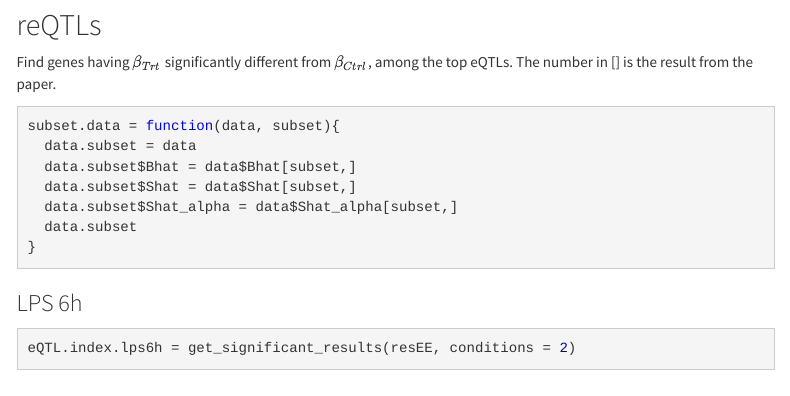
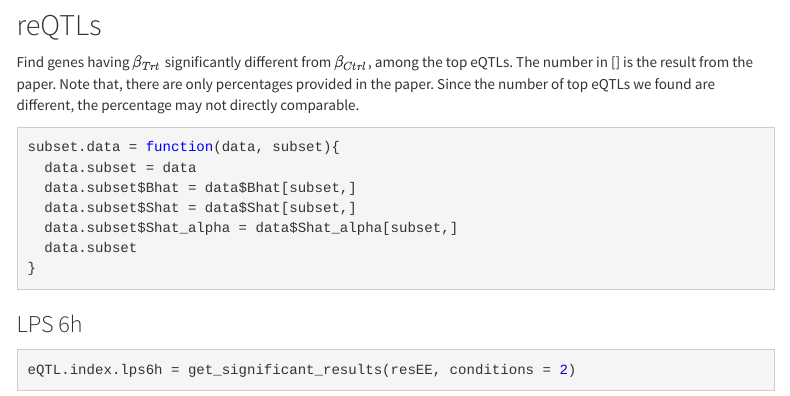
Before and after one commit to stephenslab/mash-application-immune, an R Markdown document (analysis/Immune_Data_Mash_V1_EE_Result.Rmd): the page in a window 1100 px wide, from 5650 px down. Rendered offline with R 4.5, knitr and Pandoc, with nearby package versions; some code elsewhere in the file could not run offline; menus at the side of the page are left out.

Commit message:
EE analysis result

````diff
--- a/analysis/Immune_Data_Mash_V1_EE_Result.Rmd
+++ b/analysis/Immune_Data_Mash_V1_EE_Result.Rmd
@@ -278,7 +278,7 @@ for(i in 1:7){
 -->
 
 ## reQTLs
-Find genes having $\beta_{Trt}$ significantly different from $\beta_{Ctrl}$, among the top eQTLs. The number in [] is the result from the paper.
+Find genes having $\beta_{Trt}$ significantly different from $\beta_{Ctrl}$, among the top eQTLs. The number in [] is the result from the paper. Note that, there are only percentages provided in the paper. Since the number of top eQTLs we found are different, the percentage may not directly comparable.
 
 ```{r subset.data}
 ```
````
